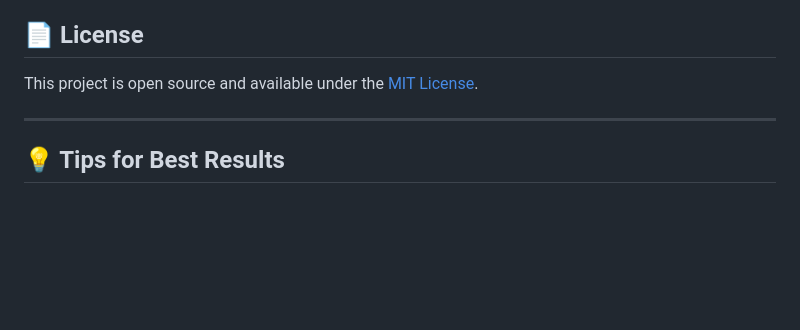
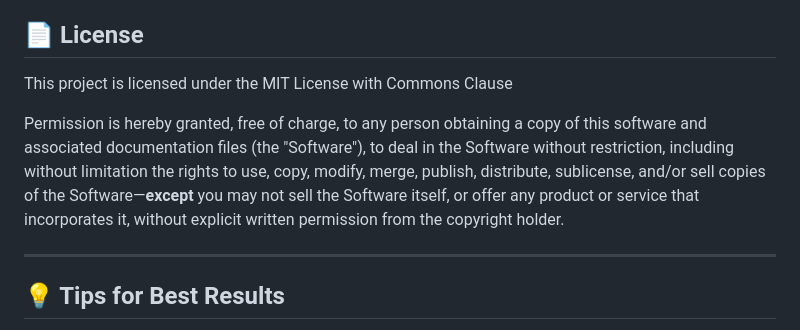
Before and after one commit to Eric-Lautanen/ezPDF, a Markdown page: README.md, the part around the change. Drawn GitHub-style; blank space fills up the shorter version.

```diff
--- a/README.md
+++ b/README.md
@@ -106,7 +106,15 @@ This project was built using the following open-source libraries and AI assistan
 
 ## 📄 License
 
-This project is open source and available under the [MIT License](LICENSE).
+This project is licensed under the MIT License with Commons Clause
+
+Permission is hereby granted, free of charge, to any person obtaining a copy
+of this software and associated documentation files (the "Software"), to deal
+in the Software without restriction, including without limitation the rights
+to use, copy, modify, merge, publish, distribute, sublicense, and/or sell
+copies of the Software—**except** you may not sell the Software itself, or
+offer any product or service that incorporates it, without explicit written
+permission from the copyright holder.
 
 ---
 
```
